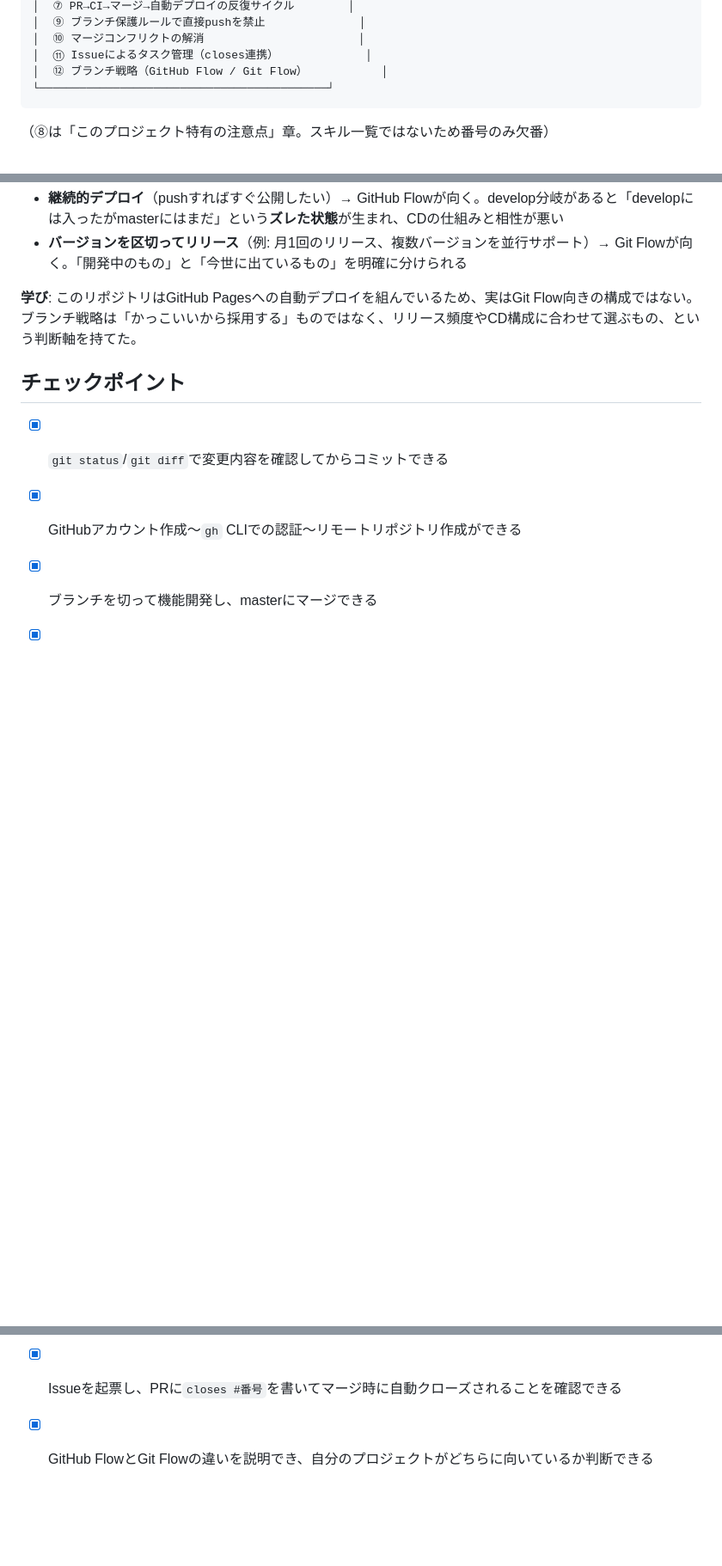
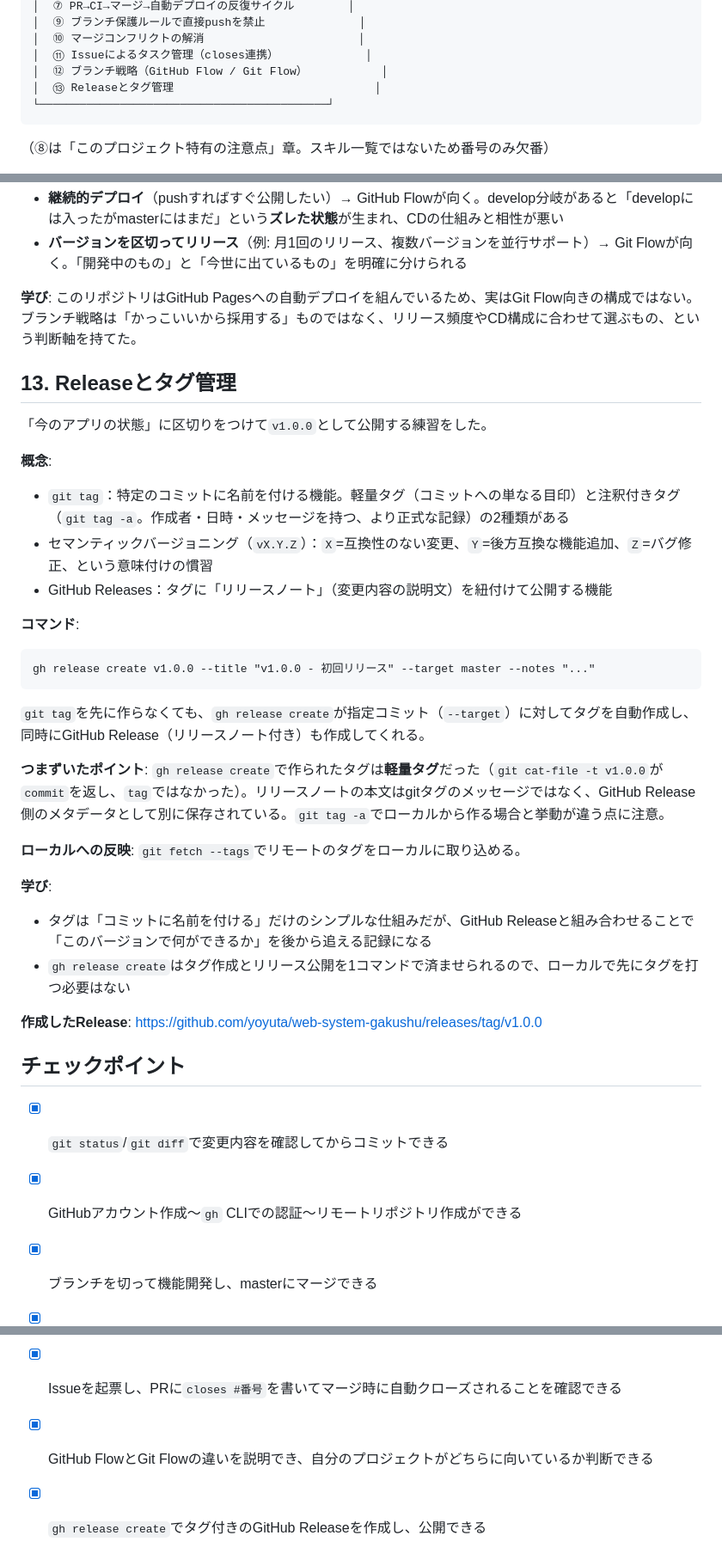
Before and after one commit to yoyuta/web-system-gakushu, a Markdown page: Step8_GitHub連携.md, 3 parts joined by grey strips. Shown at 86% size. Drawn GitHub-style; blank space fills up the shorter version.

Commit message:
Releaseとタグ管理の学習内容をStep8にまとめる

````diff
--- a/Step8_GitHub連携.md
+++ b/Step8_GitHub連携.md
@@ -14,6 +14,7 @@
 │  ⑩ マージコンフリクトの解消                       │
 │  ⑪ Issueによるタスク管理（closes連携）             │
 │  ⑫ ブランチ戦略（GitHub Flow / Git Flow）           │
+│  ⑬ Releaseとタグ管理                              │
 └───────────────────────────────────────────┘
 ```
 
@@ -320,6 +321,31 @@ gh api repos/yoyuta/web-system-gakushu/branches/master/protection -X PUT --input
 
 **学び**: このリポジトリはGitHub Pagesへの自動デプロイを組んでいるため、実はGit Flow向きの構成ではない。ブランチ戦略は「かっこいいから採用する」ものではなく、リリース頻度やCD構成に合わせて選ぶもの、という判断軸を持てた。
 
+## 13. Releaseとタグ管理
+
+「今のアプリの状態」に区切りをつけて`v1.0.0`として公開する練習をした。
+
+**概念**:
+- `git tag`：特定のコミットに名前を付ける機能。軽量タグ（コミットへの単なる目印）と注釈付きタグ（`git tag -a`。作成者・日時・メッセージを持つ、より正式な記録）の2種類がある
+- セマンティックバージョニング（`vX.Y.Z`）：`X`=互換性のない変更、`Y`=後方互換な機能追加、`Z`=バグ修正、という意味付けの慣習
+- GitHub Releases：タグに「リリースノート」（変更内容の説明文）を紐付けて公開する機能
+
+**コマンド**:
+```
+gh release create v1.0.0 --title "v1.0.0 - 初回リリース" --target master --notes "..."
+```
+`git tag`を先に作らなくても、`gh release create`が指定コミット（`--target`）に対してタグを自動作成し、同時にGitHub Release（リリースノート付き）も作成してくれる。
+
+**つまずいたポイント**: `gh release create`で作られたタグは**軽量タグ**だった（`git cat-file -t v1.0.0`が`commit`を返し、`tag`ではなかった）。リリースノートの本文はgitタグのメッセージではなく、GitHub Release側のメタデータとして別に保存されている。`git tag -a`でローカルから作る場合と挙動が違う点に注意。
+
+**ローカルへの反映**: `git fetch --tags`でリモートのタグをローカルに取り込める。
+
+**学び**:
+- タグは「コミットに名前を付ける」だけのシンプルな仕組みだが、GitHub Releaseと組み合わせることで「このバージョンで何ができるか」を後から追える記録になる
+- `gh release create`はタグ作成とリリース公開を1コマンドで済ませられるので、ローカルで先にタグを打つ必要はない
+
+**作成したRelease**: https://github.com/yoyuta/web-system-gakushu/releases/tag/v1.0.0
+
 ## チェックポイント
 
 - [x] `git status`/`git diff`で変更内容を確認してからコミットできる
@@ -333,3 +359,4 @@ gh api repos/yoyuta/web-system-gakushu/branches/master/protection -X PUT --input
 - [x] 意図的にマージコンフリクトを発生させ、コンフリクトマーカーを読んで手動で解消できる
 - [x] Issueを起票し、PRに`closes #番号`を書いてマージ時に自動クローズされることを確認できる
 - [x] GitHub FlowとGit Flowの違いを説明でき、自分のプロジェクトがどちらに向いているか判断できる
+- [x] `gh release create`でタグ付きのGitHub Releaseを作成し、公開できる
````
